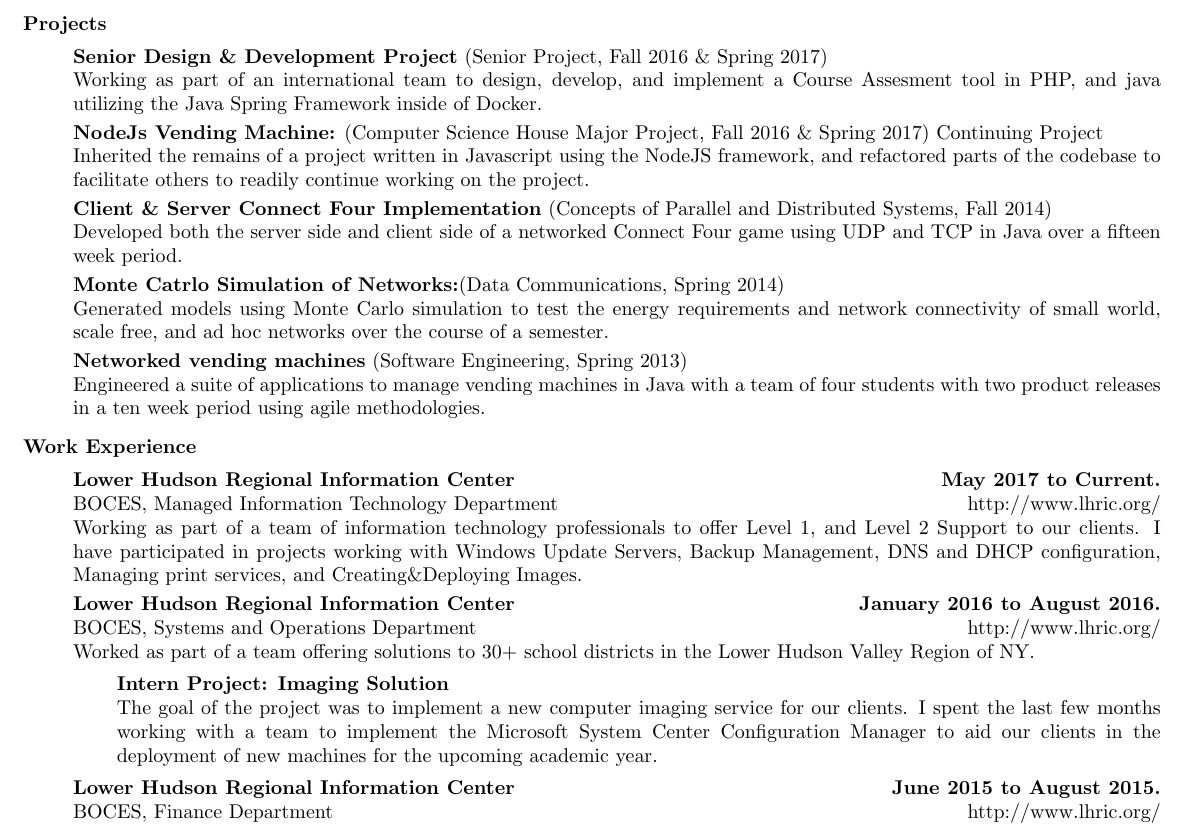
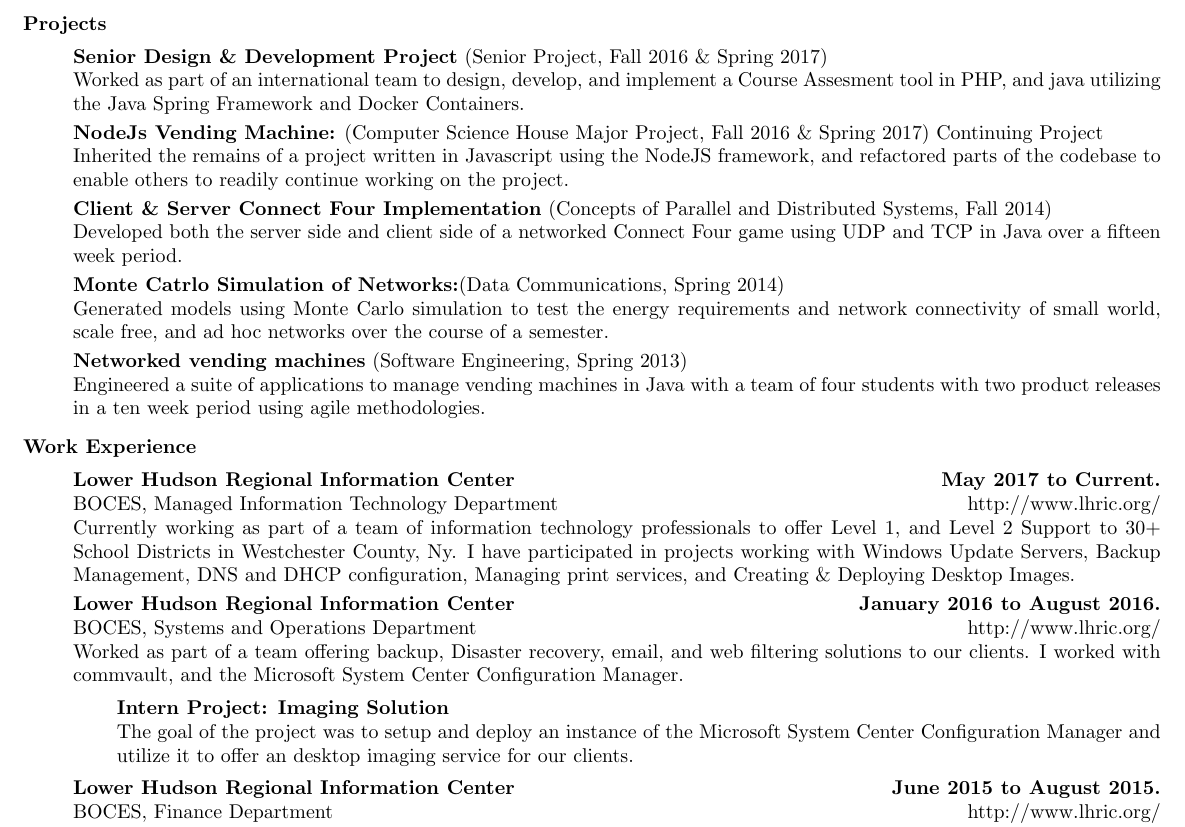
Before and after one commit to lvsq/Resume, a LaTeX CV (Resume.tex): part of the page, cut so that both start at the same text. The pictures show the PDF file Resume.pdf that the author committed with the source.

Commit message:
Altered the wording in the Projects and work Experience Sections.

```diff
--- a/Resume.tex
+++ b/Resume.tex
@@ -47,9 +47,9 @@
 \section*{Projects}
 \begin{itemize}[topsep=1ex, itemsep=.5ex, parsep=0ex, partopsep=.75ex]
 	\item[]{\bf Senior Design \& Development Project} (Senior Project, Fall 2016 \& Spring 2017)\\
-	Working as part of an international team to design, develop, and implement a Course Assesment tool in PHP, and java utilizing the Java Spring Framework inside of Docker.
+	Worked as part of an international team to design, develop, and implement a Course Assesment tool in PHP, and java utilizing the Java Spring Framework and Docker Containers.
 	\item[]{\bf NodeJs Vending Machine:} (Computer Science House Major Project, Fall 2016 \& Spring 2017) Continuing Project\\
-	Inherited the remains of a project written in Javascript using the NodeJS framework, and refactored parts of the codebase to facilitate others to readily continue working on the project.
+	Inherited the remains of a project written in Javascript using the NodeJS framework, and refactored parts of the codebase to enable others to readily continue working on the project.
 	\item[]{\bf Client \& Server Connect Four Implementation} (Concepts of Parallel and Distributed Systems, Fall 2014)\\
   Developed both the server side and client side of a networked Connect Four game using UDP and TCP in Java over a fifteen week period.
 	\item[]{\bf Monte Catrlo Simulation of Networks:}(Data Communications, Spring 2014)\\
@@ -62,14 +62,14 @@
 \begin{itemize}[topsep=1ex, itemsep=.5ex, parsep=0ex, partopsep=.75ex]
 	\item[]{{\bf Lower Hudson Regional Information Center} \hfill {\bf May 2017 to Current.}}\\
 	BOCES, Managed Information Technology Department \hfill http://www.lhric.org/\\
-	Working as part of a team of information technology professionals to offer Level 1, and Level 2 Support to our clients.
-	I have participated in projects working with Windows Update Servers, Backup Management, DNS and DHCP configuration, Managing print services, and Creating\&Deploying Images.
+	Currently working as part of a team of information technology professionals to offer Level 1, and Level 2 Support to 30+ School Districts in Westchester County, Ny.
+	I have participated in projects working with Windows Update Servers, Backup Management, DNS and DHCP configuration, Managing print services, and Creating \& Deploying Desktop Images.
 	\item[]{{\bf Lower Hudson Regional Information Center} \hfill {\bf January 2016 to August 2016.}}\\
 	BOCES, Systems and Operations Department \hfill http://www.lhric.org/\\
-	Worked as part of a team offering solutions to 30+ school districts in the Lower Hudson Valley Region of NY.
+	Worked as part of a team offering backup, Disaster recovery, email, and web filtering solutions to our clients. I worked with commvault, and the Microsoft System Center Configuration Manager.
 	\begin{itemize}[topsep=1ex, itemsep=.5ex, parsep=0ex, partopsep=.75ex]
 		\item[]{\bf Intern Project: Imaging Solution}\\
-		The goal of the project was to implement a new computer imaging service for our clients. I spent the last few months working with a team to implement the Microsoft System Center Configuration Manager to aid our clients in the deployment of new machines for the upcoming academic year.
+		The goal of the project was to setup and deploy an instance of the Microsoft System Center Configuration Manager and utilize it to offer an desktop imaging service for our clients.
 	\end{itemize}
 	\item[]{{\bf Lower Hudson Regional Information Center} \hfill {\bf June 2015 to August 2015.}}\\
 	BOCES, Finance Department \hfill http://www.lhric.org/\\
```
Also changed, not shown: Resume.pdf.
